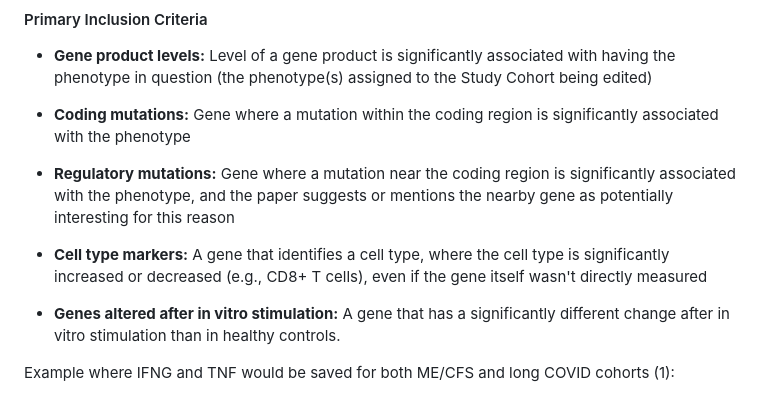
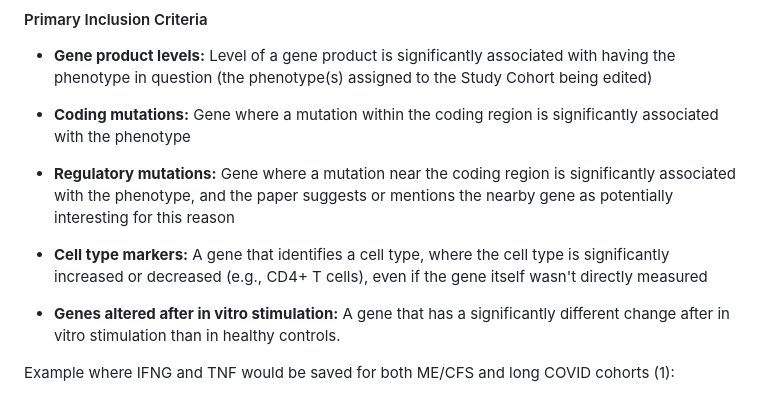
Before and after one commit to ruvilonix/sick-genes, a Markdown page: criteria.md, the part around the change. Rendered like a GitHub page.

Commit message:
changed out CD8 for CD4 in criteria example as CD4 is only one gene

```diff
--- a/criteria.md
+++ b/criteria.md
@@ -10,7 +10,7 @@ The purpose of this database is to identify genes of interest in disease phenoty
 
 *   **Regulatory mutations:** Gene where a mutation near the coding region is significantly associated with the phenotype, and the paper suggests or mentions the nearby gene as potentially interesting for this reason
 
-*   **Cell type markers:** A gene that identifies a cell type, where the cell type is significantly increased or decreased (e.g., CD8+ T cells), even if the gene itself wasn't directly measured
+*   **Cell type markers:** A gene that identifies a cell type, where the cell type is significantly increased or decreased (e.g., CD4+ T cells), even if the gene itself wasn't directly measured
 
 *   **Genes altered after in vitro stimulation:** A gene that has a significantly different change after in vitro stimulation than in healthy controls.
 
```
